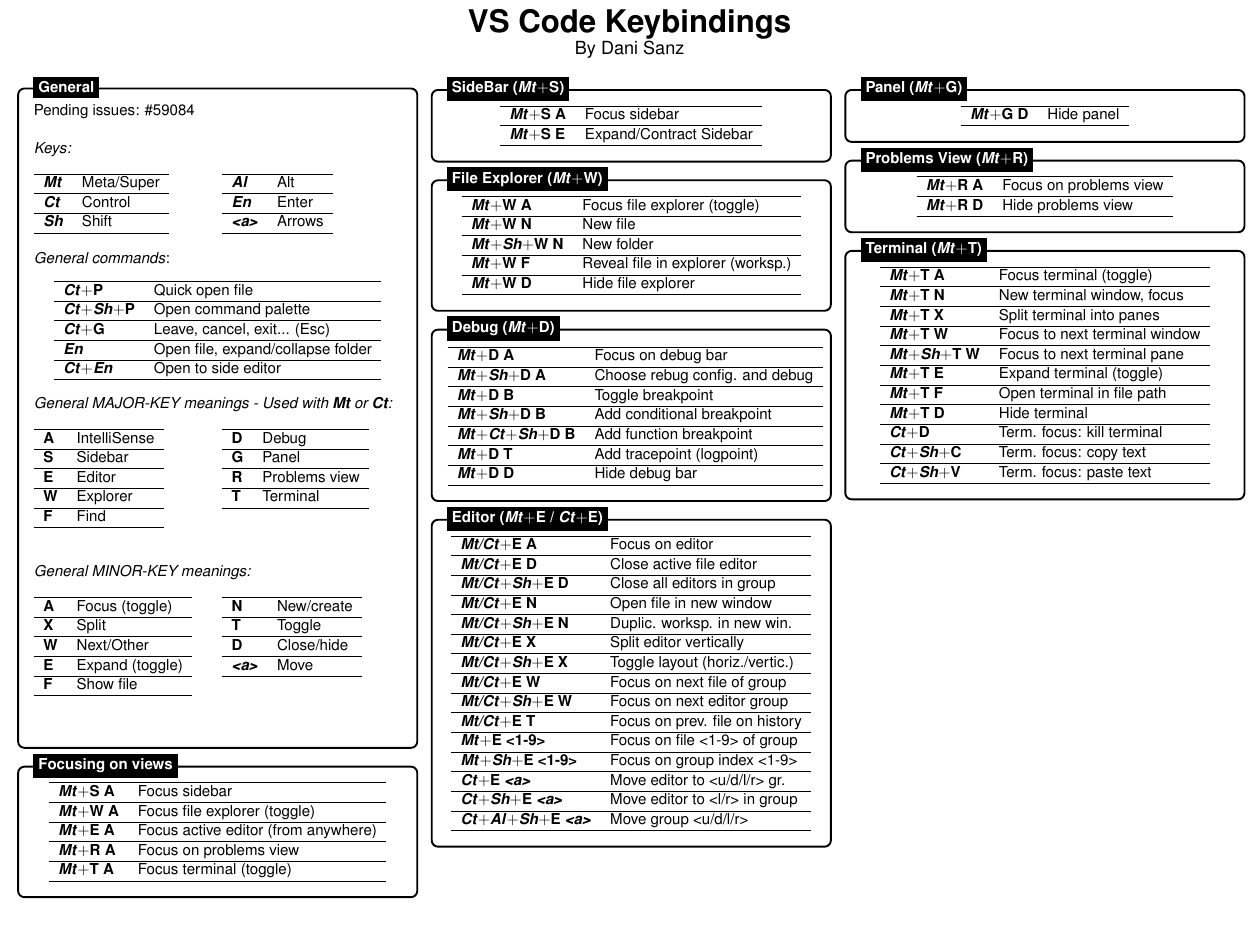
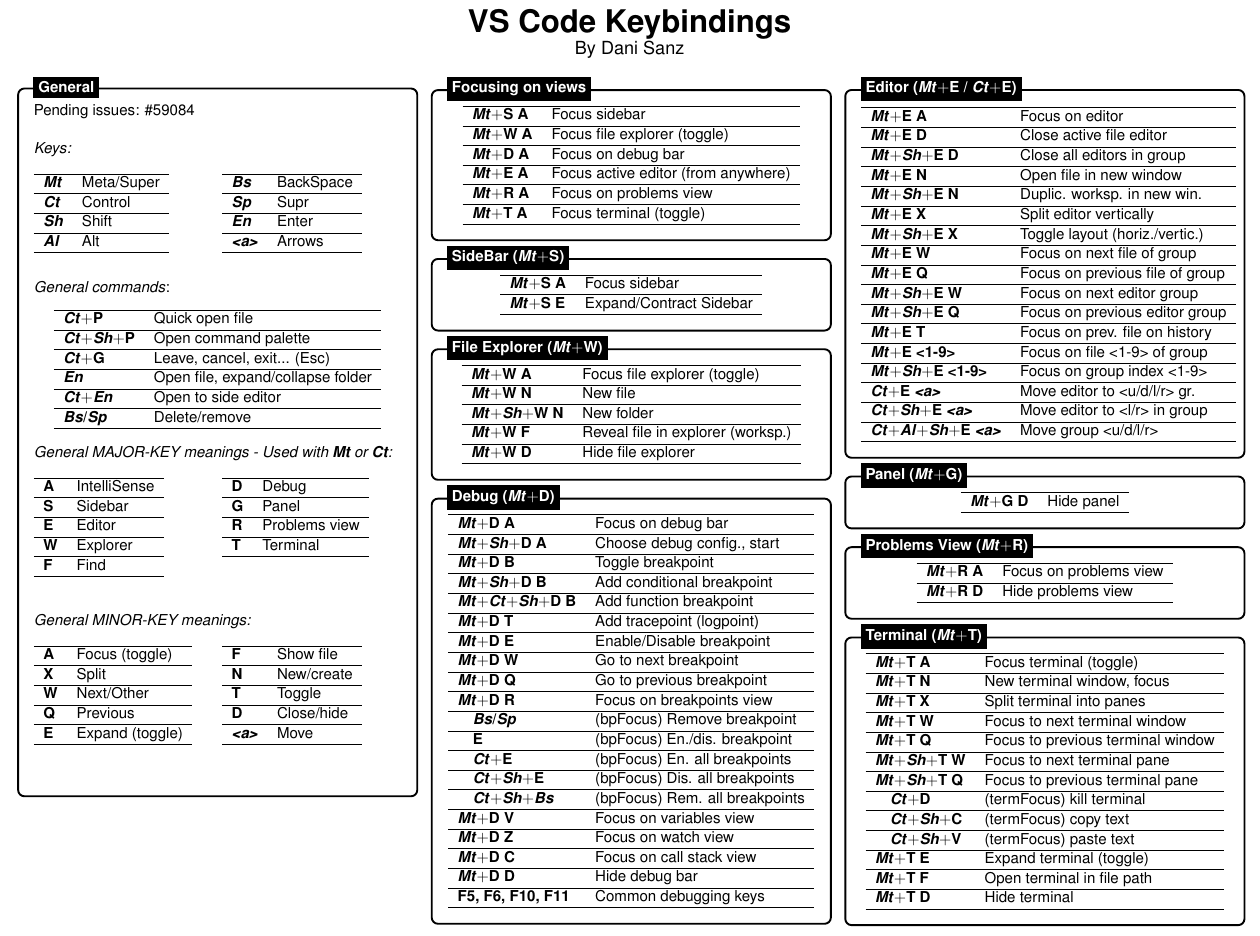
Before and after one commit to dsanz006/vscode_keybindings, a LaTeX document (vscode_cheatcsheet.tex): part of the page, cut so that both start at the same text. Compiled offline with pdfLaTeX.

Commit message:
more debug keybindings added, some other fixes

```diff
--- a/vscode_cheatcsheet.tex
+++ b/vscode_cheatcsheet.tex
@@ -71,10 +71,12 @@
                 \textbf{\textit{Mt}} & Meta/Super \\ \hline
                 \textbf{\textit{Ct}} & Control \\ \hline
                 \textbf{\textit{Sh}} & Shift \\ \hline
+                \textbf{\textit{Al}} & Alt \\ \hline
             \end{tabular}
             \begin{tabular}{ll}
                 \hline
-                \textbf{\textit{Al}} & Alt \\ \hline
+                \textbf{\textit{Bs}} & BackSpace \\ \hline
+                \textbf{\textit{Sp}} & Supr \\ \hline
                 \textbf{\textit{En}} & Enter \\ \hline
                 \textbf{\textit{<a>}} & Arrows \\ \hline
             \end{tabular}
@@ -90,6 +92,7 @@
             \textbf{\textit{Ct}$+$G} & Leave, cancel, exit... (Esc) \\ \hline
             \textbf{\textit{En}} & Open file, expand/collapse folder \\ \hline
             \textbf{\textit{Ct}$+$\textit{En}} & Open to side editor \\ \hline
+            \textbf{\textit{Bs}/\textit{Sp}} & Delete/remove \\ \hline
         \end{tabular}
         \end{center}
 
@@ -123,11 +126,12 @@
                 \textbf{A} & Focus (toggle) \\ \hline
                 \textbf{X} & Split \\ \hline
                 \textbf{W} & Next/Other \\ \hline
+                \textbf{Q} & Previous \\ \hline
                 \textbf{E} & Expand (toggle) \\ \hline
-                \textbf{F} & Show file \\ \hline
             \end{tabular}
             \begin{tabular}{ll}
                 \hline
+                \textbf{F} & Show file \\ \hline
                 \textbf{N} & New/create \\ \hline
                 \textbf{T} & Toggle \\ \hline
                 \textbf{D} & Close/hide \\ \hline
@@ -140,6 +144,8 @@
 \node[fancytitle, right=10pt] at (box.north west) {General};
 \end{tikzpicture}
 
+\columnbreak
+
 %------------ FOCUSING ON VIEWS ---------------
 \begin{tikzpicture}
 \node [mybox] (box){%
@@ -150,6 +156,7 @@
             \hline
             \textbf{\textit{Mt}$+$S A} & Focus sidebar \\ \hline
             \textbf{\textit{Mt}$+$W A} & Focus file explorer (toggle) \\ \hline
+            \textbf{\textit{Mt}$+$D A} & Focus on debug bar \\ \hline
             \textbf{\textit{Mt}$+$E A} & Focus active editor (from anywhere) \\ \hline
             \textbf{\textit{Mt}$+$R A} & Focus on problems view \\ \hline
             \textbf{\textit{Mt}$+$T A} & Focus terminal (toggle) \\ \hline
@@ -208,18 +213,33 @@
         \begin{tabular}{ll}
             \hline
             \textbf{\textit{Mt}$+$D A} & Focus on debug bar \\ \hline
-            \textbf{\textit{Mt}$+$\textit{Sh}$+$D A} & Choose rebug config. and debug \\ \hline
+            \textbf{\textit{Mt}$+$\textit{Sh}$+$D A} & Choose debug config., start \\ \hline
             \textbf{\textit{Mt}$+$D B} & Toggle breakpoint \\ \hline
             \textbf{\textit{Mt}$+$\textit{Sh}$+$D B} & Add conditional breakpoint \\ \hline
             \textbf{\textit{Mt}$+$\textit{Ct}$+$\textit{Sh}$+$D B} & Add function breakpoint \\ \hline
             \textbf{\textit{Mt}$+$D T} & Add tracepoint (logpoint) \\ \hline
+            \textbf{\textit{Mt}$+$D E} & Enable/Disable breakpoint \\ \hline
+            \textbf{\textit{Mt}$+$D W} & Go to next breakpoint \\ \hline
+            \textbf{\textit{Mt}$+$D Q} & Go to previous breakpoint \\ \hline
+            \textbf{\textit{Mt}$+$D R} & Focus on breakpoints view \\ \hline
+            \textbf{\quad \textit{Bs}/\textit{Sp}} & (bpFocus) Remove breakpoint \\ \hline
+            \textbf{\quad E} & (bpFocus) En./dis. breakpoint \\ \hline
+            \textbf{\quad \textit{Ct}$+$E} & (bpFocus) En. all breakpoints \\ \hline
+            \textbf{\quad \textit{Ct}$+$\textit{Sh}$+$E} & (bpFocus) Dis. all breakpoints \\ \hline
+            \textbf{\quad \textit{Ct}$+$\textit{Sh}$+$\textit{Bs}} & (bpFocus) Rem. all breakpoints \\ \hline
+            \textbf{\textit{Mt}$+$D V} & Focus on variables view \\ \hline
+            \textbf{\textit{Mt}$+$D Z} & Focus on watch view \\ \hline
+            \textbf{\textit{Mt}$+$D C} & Focus on call stack view \\ \hline
             \textbf{\textit{Mt}$+$D D} & Hide debug bar \\ \hline
+            \textbf{F5, F6, F10, F11} & Common debugging keys \\ \hline
         \end{tabular}
 
     \end{minipage}
 };
 \node[fancytitle, right=10pt] at (box.north west) {Debug (\textit{Mt}$+$D)};
 \end{tikzpicture}
+
+\columnbreak
 
 %------------ EDITOR ---------------
 \begin{tikzpicture}
@@ -229,16 +249,18 @@
         \center
         \begin{tabular}{ll}
             \hline
-            \textbf{\textit{Mt/Ct}$+$E A} & Focus on editor \\ \hline
-            \textbf{\textit{Mt/Ct}$+$E D} & Close active file editor \\ \hline
-            \textbf{\textit{Mt/Ct}$+$\textit{Sh}$+$E D} & Close all editors in group \\ \hline
-            \textbf{\textit{Mt/Ct}$+$E N} & Open file in new window \\ \hline
-            \textbf{\textit{Mt/Ct}$+$\textit{Sh}$+$E N} & Duplic. worksp. in new win. \\ \hline
-            \textbf{\textit{Mt/Ct}$+$E X} & Split editor vertically \\ \hline
-            \textbf{\textit{Mt/Ct}$+$\textit{Sh}$+$E X} & Toggle layout (horiz./vertic.) \\ \hline
-            \textbf{\textit{Mt/Ct}$+$E W} & Focus on next file of group \\ \hline
-            \textbf{\textit{Mt/Ct}$+$\textit{Sh}$+$E W} & Focus on next editor group \\ \hline
-            \textbf{\textit{Mt/Ct}$+$E T} & Focus on prev. file on history \\ \hline
+            \textbf{\textit{Mt}$+$E A} & Focus on editor \\ \hline
+            \textbf{\textit{Mt}$+$E D} & Close active file editor \\ \hline
+            \textbf{\textit{Mt}$+$\textit{Sh}$+$E D} & Close all editors in group \\ \hline
+            \textbf{\textit{Mt}$+$E N} & Open file in new window \\ \hline
+            \textbf{\textit{Mt}$+$\textit{Sh}$+$E N} & Duplic. worksp. in new win. \\ \hline
+            \textbf{\textit{Mt}$+$E X} & Split editor vertically \\ \hline
+            \textbf{\textit{Mt}$+$\textit{Sh}$+$E X} & Toggle layout (horiz./vertic.) \\ \hline
+            \textbf{\textit{Mt}$+$E W} & Focus on next file of group \\ \hline
+            \textbf{\textit{Mt}$+$E Q} & Focus on previous file of group \\ \hline
+            \textbf{\textit{Mt}$+$\textit{Sh}$+$E W} & Focus on next editor group \\ \hline
+            \textbf{\textit{Mt}$+$\textit{Sh}$+$E Q} & Focus on previous editor group \\ \hline
+            \textbf{\textit{Mt}$+$E T} & Focus on prev. file on history \\ \hline
             \textbf{\textit{Mt}$+$E <1-9>} & Focus on file <1-9> of group \\ \hline
             \textbf{\textit{Mt}$+$\textit{Sh}$+$E <1-9>} & Focus on group index <1-9> \\ \hline
             \textbf{\textit{Ct}$+$E \textit{<a>}} & Move editor to <u/d/l/r> gr. \\ \hline
@@ -298,13 +318,15 @@
             \textbf{\textit{Mt}$+$T N} & New terminal window, focus \\ \hline
             \textbf{\textit{Mt}$+$T X} & Split terminal into panes \\ \hline
             \textbf{\textit{Mt}$+$T W} & Focus to next terminal window \\ \hline
+            \textbf{\textit{Mt}$+$T Q} & Focus to previous terminal window \\ \hline
             \textbf{\textit{Mt}$+$\textit{Sh}$+$T W} & Focus to next terminal pane \\ \hline
+            \textbf{\textit{Mt}$+$\textit{Sh}$+$T Q} & Focus to previous terminal pane \\ \hline
+            \textbf{\quad \textit{Ct}$+$D} & (termFocus) kill terminal \\ \hline
+            \textbf{\quad \textit{Ct}$+$\textit{Sh}$+$C} & (termFocus) copy text \\ \hline
+            \textbf{\quad \textit{Ct}$+$\textit{Sh}$+$V} & (termFocus) paste text \\ \hline
             \textbf{\textit{Mt}$+$T E} & Expand terminal (toggle) \\ \hline
             \textbf{\textit{Mt}$+$T F} & Open terminal in file path \\ \hline
             \textbf{\textit{Mt}$+$T D} & Hide terminal \\ \hline
-            \textbf{\textit{Ct}$+$D} & Term. focus: kill terminal \\ \hline
-            \textbf{\textit{Ct}$+$\textit{Sh}$+$C} & Term. focus: copy text \\ \hline
-            \textbf{\textit{Ct}$+$\textit{Sh}$+$V} & Term. focus: paste text \\ \hline
         \end{tabular}
 
     \end{minipage}
```
Also changed, not shown: vscode_cheatcsheet.tex (4 more changed lines), 1 other file.
